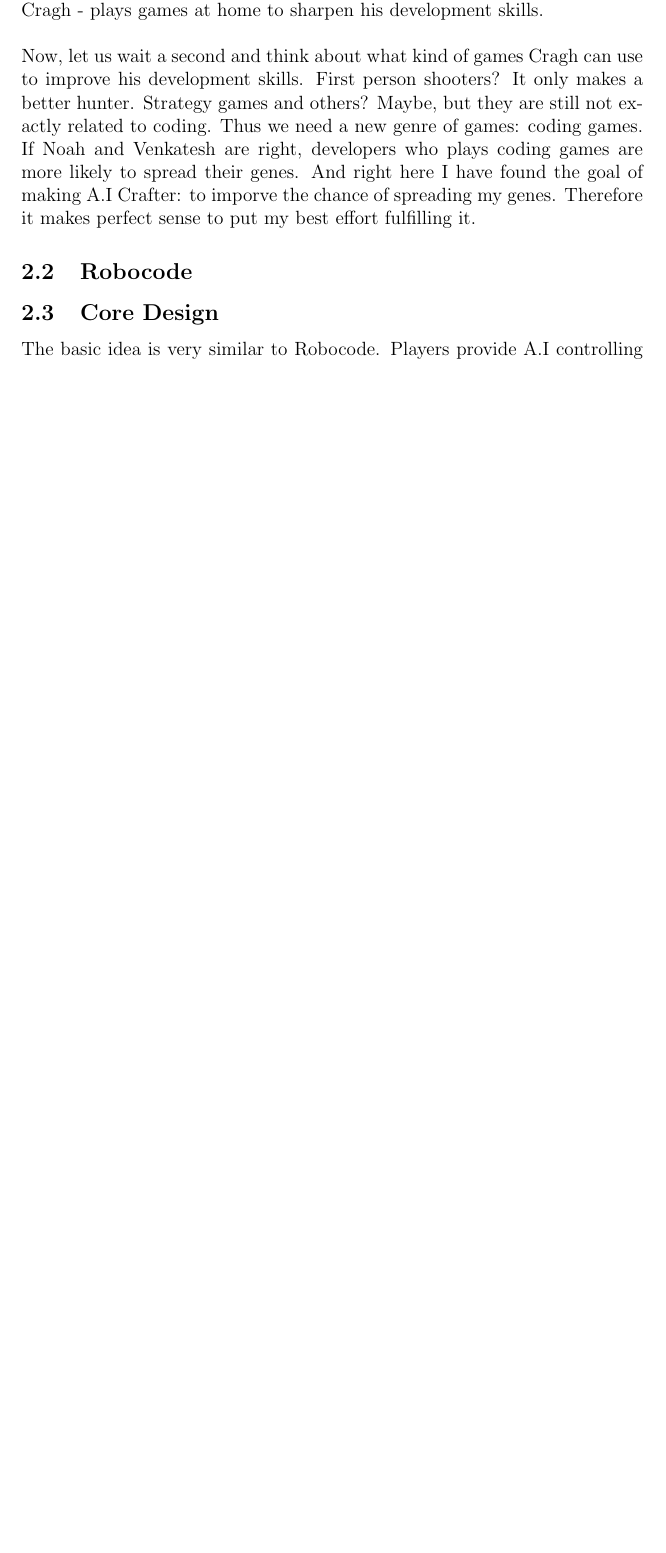
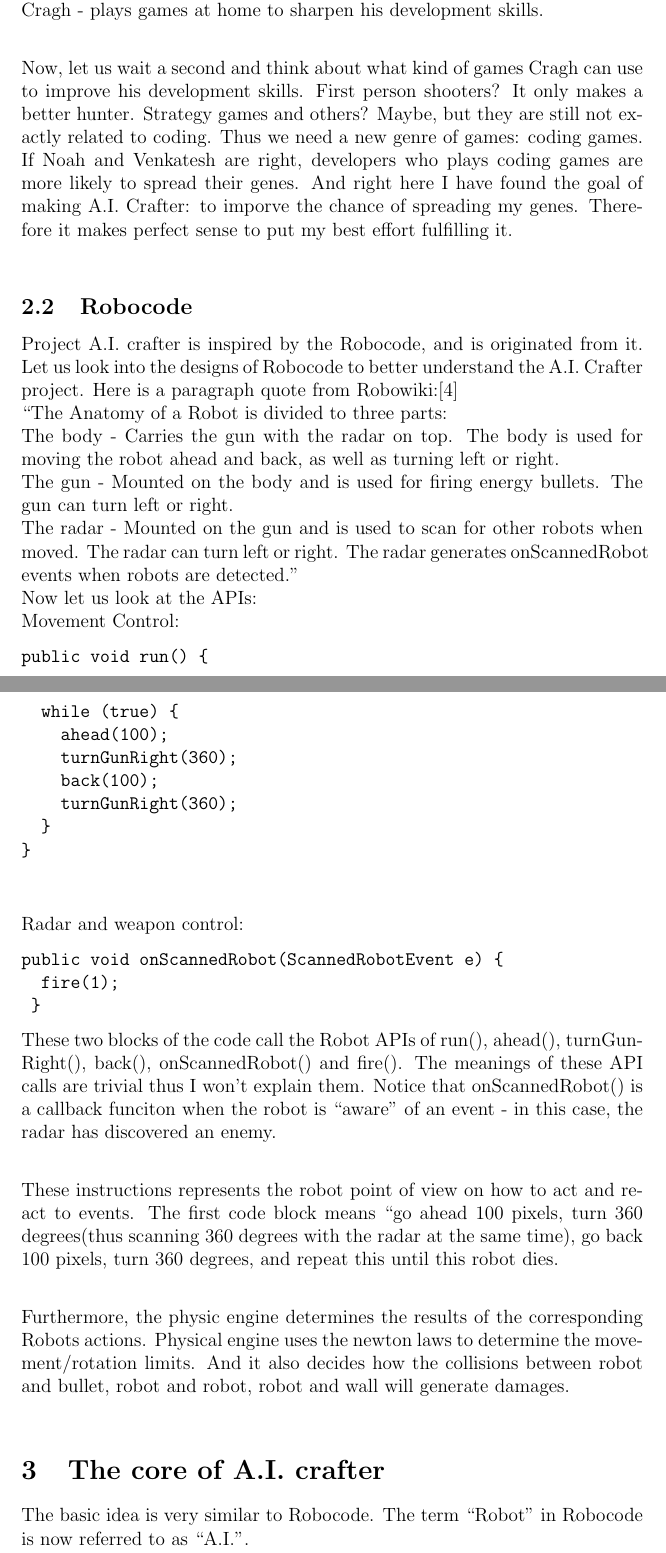
Before and after one commit to gzmask/aicraft, a LaTeX paper (paper/aicraft.tex): part of page 3 of 5 before the commit and two parts of pages 3 and 4 of 7 after it, the two joined at a grey line, cut so that both start at the same text, the shorter picture padded with empty space. Compiled offline with pdfLaTeX.

Commit message:
revised paper, more on robocode and the core designs

```diff
--- a/paper/aicraft.tex
+++ b/paper/aicraft.tex
@@ -1,7 +1,7 @@
-\title{The A.I Crafter Project}
+\title{The A.I. Crafter Project}
 \author{
 	Ray Shulang Lei\\
-	http://aicrafter.com\\
+	aicrafter.com\\
 	ray.lei@uregina.ca
 }
 \date{\today}
@@ -44,8 +46,37 @@
-Now, let us wait a second and think about what kind of games Cragh can use to improve his development skills. First person shooters? It only makes a better hunter. Strategy games and others? Maybe, but they are still not exactly related to coding. Thus we need a new genre of games: coding games. If Noah and Venkatesh are right, developers who plays coding games are more likely to spread their genes. And right here I have found the goal of making A.I Crafter: to imporve the chance of spreading my genes. Therefore it makes perfect sense to put my best effort fulfilling it.
+
+Now, let us wait a second and think about what kind of games Cragh can use to improve his development skills. First person shooters? It only makes a better hunter. Strategy games and others? Maybe, but they are still not exactly related to coding. Thus we need a new genre of games: coding games. If Noah and Venkatesh are right, developers who plays coding games are more likely to spread their genes. And right here I have found the goal of making A.I. Crafter: to imporve the chance of spreading my genes. Therefore it makes perfect sense to put my best effort fulfilling it.\\
 
 \subsection{Robocode}
+Project A.I. crafter is inspired by the Robocode, and is originated from it. Let us look into the designs of Robocode to better understand the A.I. Crafter project. Here is a paragraph quote from Robowiki:\cite{robowiki1} \\
+``The Anatomy of a Robot is divided to three parts:\\
+The body - Carries the gun with the radar on top. The body is used for moving the robot ahead and back, as well as turning left or right.\\
+The gun - Mounted on the body and is used for firing energy bullets. The gun can turn left or right.\\
+The radar - Mounted on the gun and is used to scan for other robots when moved. The radar can turn left or right. The radar generates onScannedRobot events when robots are detected."\\
+Now let us look at the APIs:\newline
+Movement Control:
+\begin{verbatim}
+public void run() {
+  while (true) {
+    ahead(100);
+    turnGunRight(360);
+    back(100);
+    turnGunRight(360);
+  }
+}
+\end{verbatim}
+\vspace{25pt}
+Radar and weapon control:
+\begin{verbatim}
+public void onScannedRobot(ScannedRobotEvent e) {
+  fire(1);
+ }
+\end{verbatim}
 
-\subsection{Core Design}
-The basic idea is very similar to Robocode. Players provide A.I controlling code to tell their crafts what to do. The game engine provides 4 sets of controlling APIs such as move, search, aim and fire.
-To satisfy my goal of improving Cragh's ability to code while making the process fun and fair, I have to make the controlling A.I fair to some extent.
-That's why players have to use livecoding skills.  My players will have to start from scratch, and improvised their A.I from there. And I will have to provide some mechanism to prevent copy and paste.
+These two blocks of the code call the Robot APIs of run(), ahead(), turnGunRight(), back(), onScannedRobot() and fire(). The meanings of these API calls are trivial thus I won't explain them. Notice that onScannedRobot() is a callback funciton when the robot is ``aware" of an event - in this case, the radar has discovered an enemy.\\
+
+These instructions represents the robot point of view on how to act and react to events. The first code block means ``go ahead 100 pixels, turn 360 degrees(thus scanning 360 degrees with the radar at the same time), go back 100 pixels, turn 360 degrees, and repeat this until this robot dies.\\
+
+Furthermore, the physic engine determines the results of the corresponding Robots actions. Physical engine uses the newton laws to determine the movement/rotation limits. And it also decides how the collisions between robot and bullet, robot and robot, robot and wall will generate damages.\\
+
+\section{The core of A.I. crafter}
+The basic idea is very similar to Robocode. The term ``Robot" in Robocode is now referred to as ``A.I.".\\
```
Also changed, not shown: paper/aicraft.pdf, paper/aicraft.tex (44 more changed lines), 3 other files.
